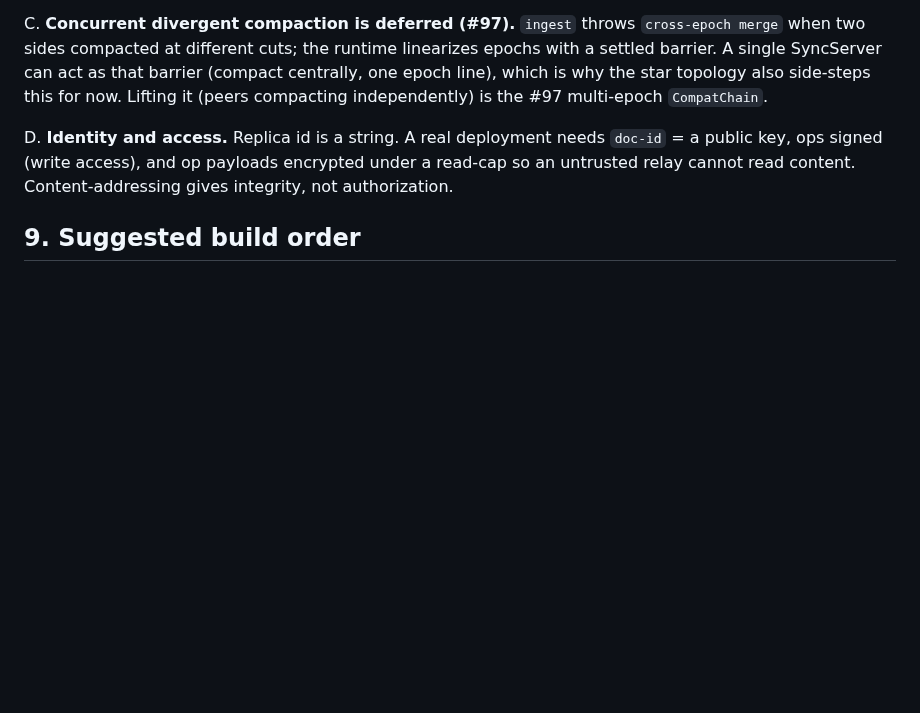
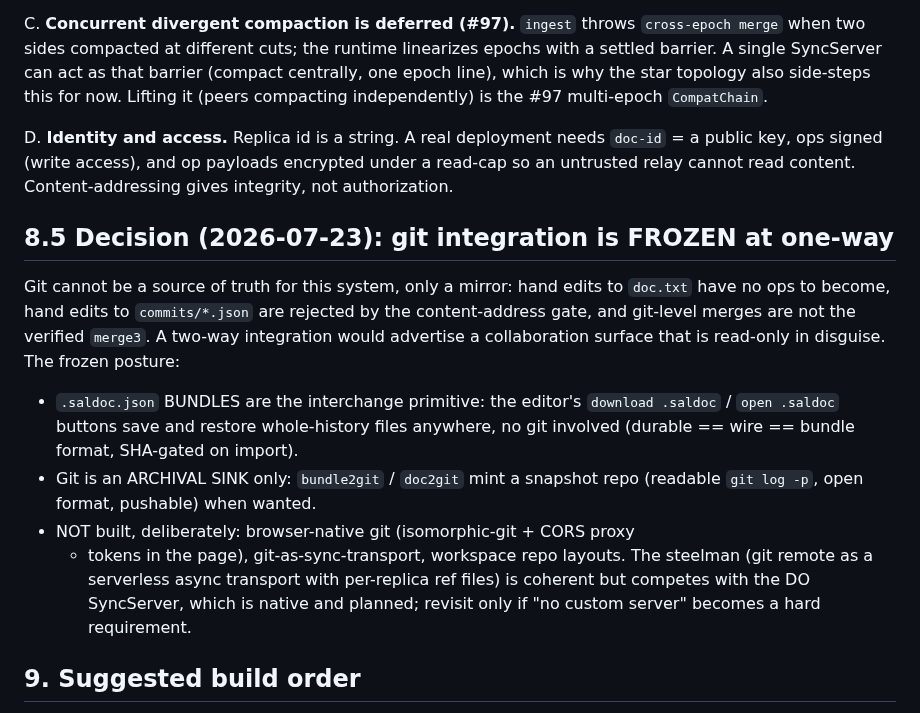
Before and after one commit to fplaunchpad/sal, a Markdown page: whiteboard/collab-design-note.md, the part around the change. Drawn GitHub-style; blank space fills up the shorter version.

Commit message:
Design note: git integration frozen at one-way (decision 8.5)
.saldoc bundles are the interchange primitive (editor download/open);
git is an archival sink only (bundle2git/doc2git snapshots). Browser-native
git, two-way sync, and workspace layouts deliberately not built; the
serverless-transport steelman is recorded and deferred behind the DO
SyncServer.

```diff
--- a/whiteboard/collab-design-note.md
+++ b/whiteboard/collab-design-note.md
@@ -351,6 +351,27 @@ D. **Identity and access.** Replica id is a string. A real deployment needs
 under a read-cap so an untrusted relay cannot read content. Content-addressing
 gives integrity, not authorization.
 
+## 8.5 Decision (2026-07-23): git integration is FROZEN at one-way
+
+Git cannot be a source of truth for this system, only a mirror: hand edits
+to `doc.txt` have no ops to become, hand edits to `commits/*.json` are
+rejected by the content-address gate, and git-level merges are not the
+verified `merge3`. A two-way integration would advertise a collaboration
+surface that is read-only in disguise. The frozen posture:
+
+- `.saldoc.json` BUNDLES are the interchange primitive: the editor's
+  `download .saldoc` / `open .saldoc` buttons save and restore whole-history
+  files anywhere, no git involved (durable == wire == bundle format,
+  SHA-gated on import).
+- Git is an ARCHIVAL SINK only: `bundle2git` / `doc2git` mint a snapshot
+  repo (readable `git log -p`, open format, pushable) when wanted.
+- NOT built, deliberately: browser-native git (isomorphic-git + CORS proxy
+  + tokens in the page), git-as-sync-transport, workspace repo layouts.
+  The steelman (git remote as a serverless async transport with
+  per-replica ref files) is coherent but competes with the DO SyncServer,
+  which is native and planned; revisit only if "no custom server" becomes
+  a hard requirement.
+
 ## 9. Suggested build order
 
 Already built (reuse, do not rewrite): `gitstore.js` (RefStore, git backend),
```
